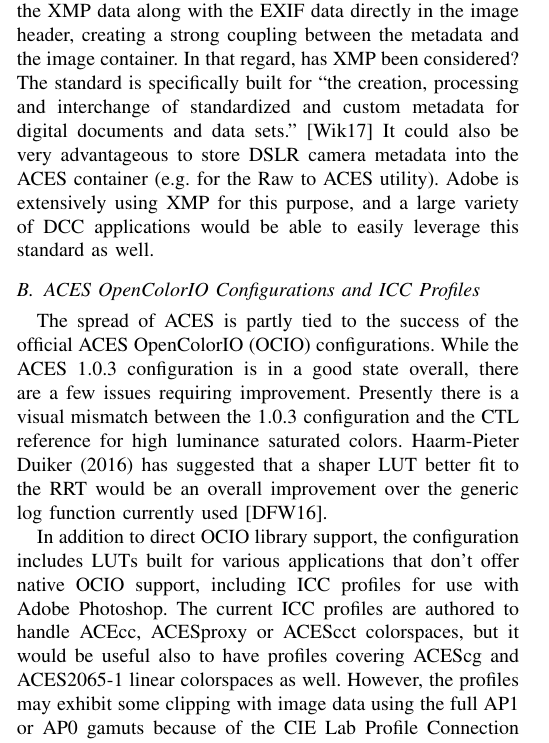
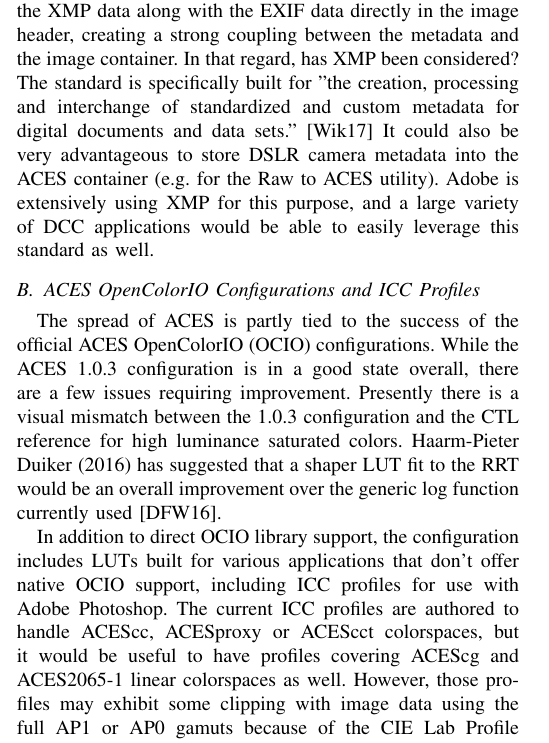
Before and after one commit to colour-science/aces-retrospective-and-enhancements, a LaTeX paper (aces_rae_2017.tex): part of one column of page 4 of 7, cut so that both start at the same text. Compiled offline with pdfLaTeX; a missing font is replaced by an installed copy or a similar font; a LaTeX package or settings file that is missing is left out.

Commit message:
Various typo and formatting updates.

```diff
--- a/aces_rae_2017.tex
+++ b/aces_rae_2017.tex
@@ -156,8 +152,8 @@ Metadata describing the content and context of image data is a crucial piece of
 
-The ACESclip file format attempts to achieve many things at the same time which is likely another factor slowing down its adoption. Is it necessary to embed LUTs and ASC CDLs directly into the ACESclip file? If the intent is to avoid data loss, then the ACESclip file itself, being a sidecar, is subject to being lost too. Would it not be safer to embed the ACESclip data directly into the ACES container? For example, Adobe Camera Raw (ACR) uses sidecar XMP files, but can also write the XMP data along with the EXIF data directly in the image header, creating a strong coupling between the metadata and the image container. In that regard, has XMP been considered? The standard is specifically built for “the creation, processing and interchange of standardized and custom metadata for digital documents and data sets.” [Wik17] It could also be very advantageous to store DSLR camera metadata into the ACES container (e.g. for the Raw to ACES utility). Adobe is extensively using XMP for this purpose, and a large variety of DCC applications would be able to easily leverage this standard as well.
+The ACESclip file format attempts to achieve many things at the same time which is likely another factor slowing down its adoption. Is it necessary to embed LUTs and ASC CDLs directly into the ACESclip file? If the intent is to avoid data loss, then the ACESclip file itself, being a sidecar, is subject to being lost too. Would it not be safer to embed the ACESclip data directly into the ACES container? For example, Adobe Camera Raw (ACR) uses sidecar XMP files, but can also write the XMP data along with the EXIF data directly in the image header, creating a strong coupling between the metadata and the image container. In that regard, has XMP been considered? The standard is specifically built for "the creation, processing and interchange of standardized and custom metadata for digital documents and data sets." [Wik17] It could also be very advantageous to store DSLR camera metadata into the ACES container (e.g. for the Raw to ACES utility). Adobe is extensively using XMP for this purpose, and a large variety of DCC applications would be able to easily leverage this standard as well.
 
 \subsection{ACES OpenColorIO Configurations and ICC Profiles}
-The spread of ACES is partly tied to the success of the official ACES OpenColorIO (OCIO) configurations. While the ACES 1.0.3 configuration is in a good state overall, there are a few issues requiring improvement. Presently there is a visual mismatch between the 1.0.3 configuration and the CTL reference for high luminance saturated colors. Haarm-Pieter Duiker (2016) has suggested that a shaper LUT better fit to the RRT would be an overall improvement over the generic log function currently used [DFW16].
+The spread of ACES is partly tied to the success of the official ACES OpenColorIO (OCIO) configurations. While the ACES 1.0.3 configuration is in a good state overall, there are a few issues requiring improvement. Presently there is a visual mismatch between the 1.0.3 configuration and the CTL reference for high luminance saturated colors. Haarm-Pieter Duiker (2016) has suggested that a shaper LUT fit to the RRT would be an overall improvement over the generic log function currently used [DFW16].
 
-In addition to direct OCIO library support, the configuration includes LUTs built for various applications that don’t offer native OCIO support, including ICC profiles for use with Adobe Photoshop. The current ICC profiles are authored to handle ACEcc, ACESproxy or ACEScct colorspaces, but it would be useful also to have profiles covering ACEScg and ACES2065-1 linear colorspaces as well. However, the profiles may exhibit some clipping with image data using the full AP1 or AP0 gamuts because of the CIE Lab Profile Connection Space (PCS) specified by ICC for compliant implementations being bounded: [0, 100] for L, and [-128, +128] for a and b. Furthermore, the profiles being clamped to ACES diffuse white are SDR, and thus do not support any HDR content or HDR displays. Lars Borg (2017) suggested that using constrained CIE XYZ PCS would yield two times the headroom or using the profiles in non-constrained mode, extrapolating into HDR space [Bor17].
+In addition to direct OCIO library support, the configuration includes LUTs built for various applications that don’t offer native OCIO support, including ICC profiles for use with Adobe Photoshop. The current ICC profiles are authored to handle ACEScc, ACESproxy or ACEScct colorspaces, but it would be useful to have profiles covering ACEScg and ACES2065-1 linear colorspaces as well. However, those profiles may exhibit some clipping with image data using the full AP1 or AP0 gamuts because of the CIE Lab Profile Connection Space (PCS) specified by ICC for compliant implementations being bounded: [0, 100] for L, and [-128, +128] for a and b. Furthermore, the profiles being clamped to ACES diffuse white are SDR, and thus do not support any HDR content or HDR displays. Lars Borg (2017) suggested that using constrained CIE XYZ PCS would yield two times the headroom or using the profiles in non-constrained mode, extrapolating into HDR space [Bor17].
 
```
Also changed, not shown: aces_rae_2017.pdf, aces_rae_2017.tex (21 more changed lines).
